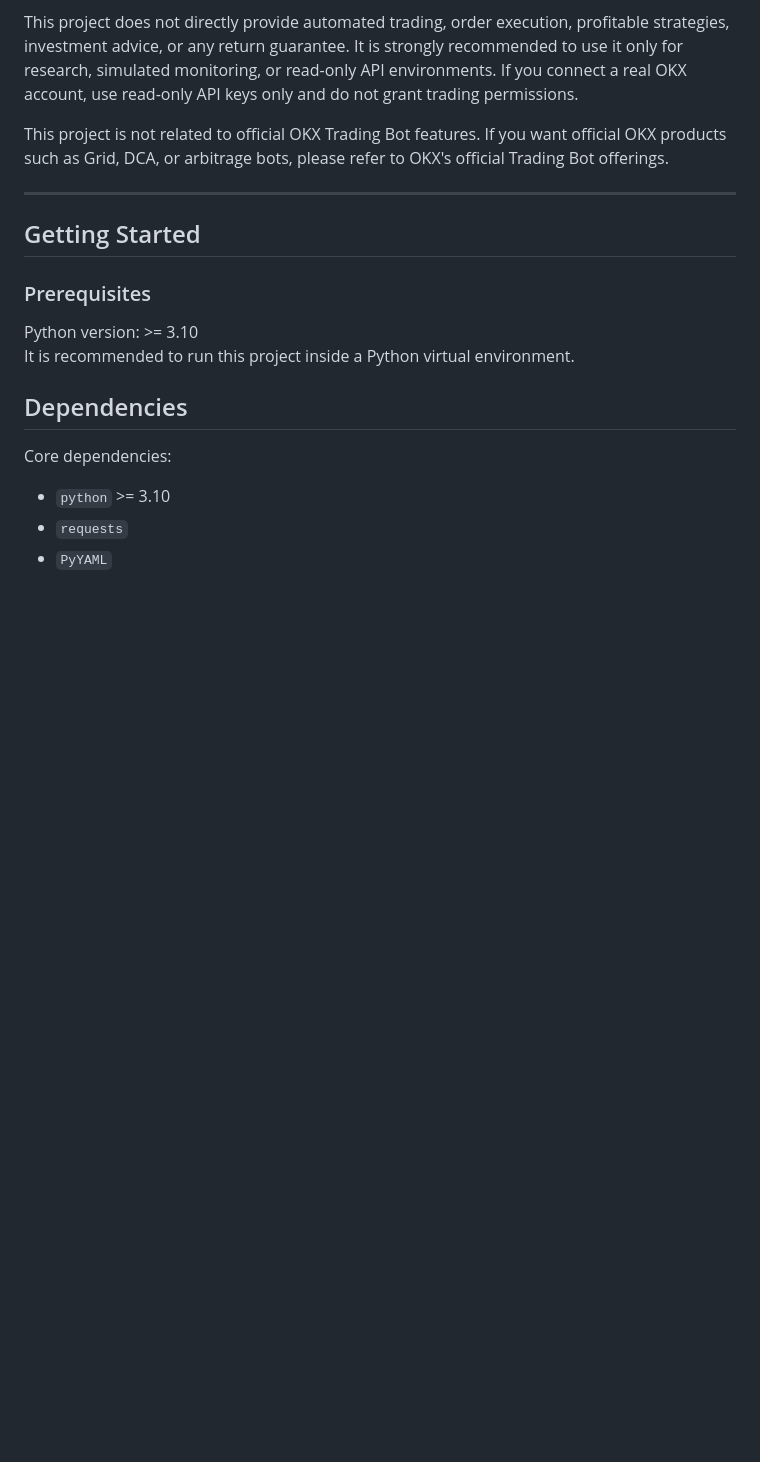
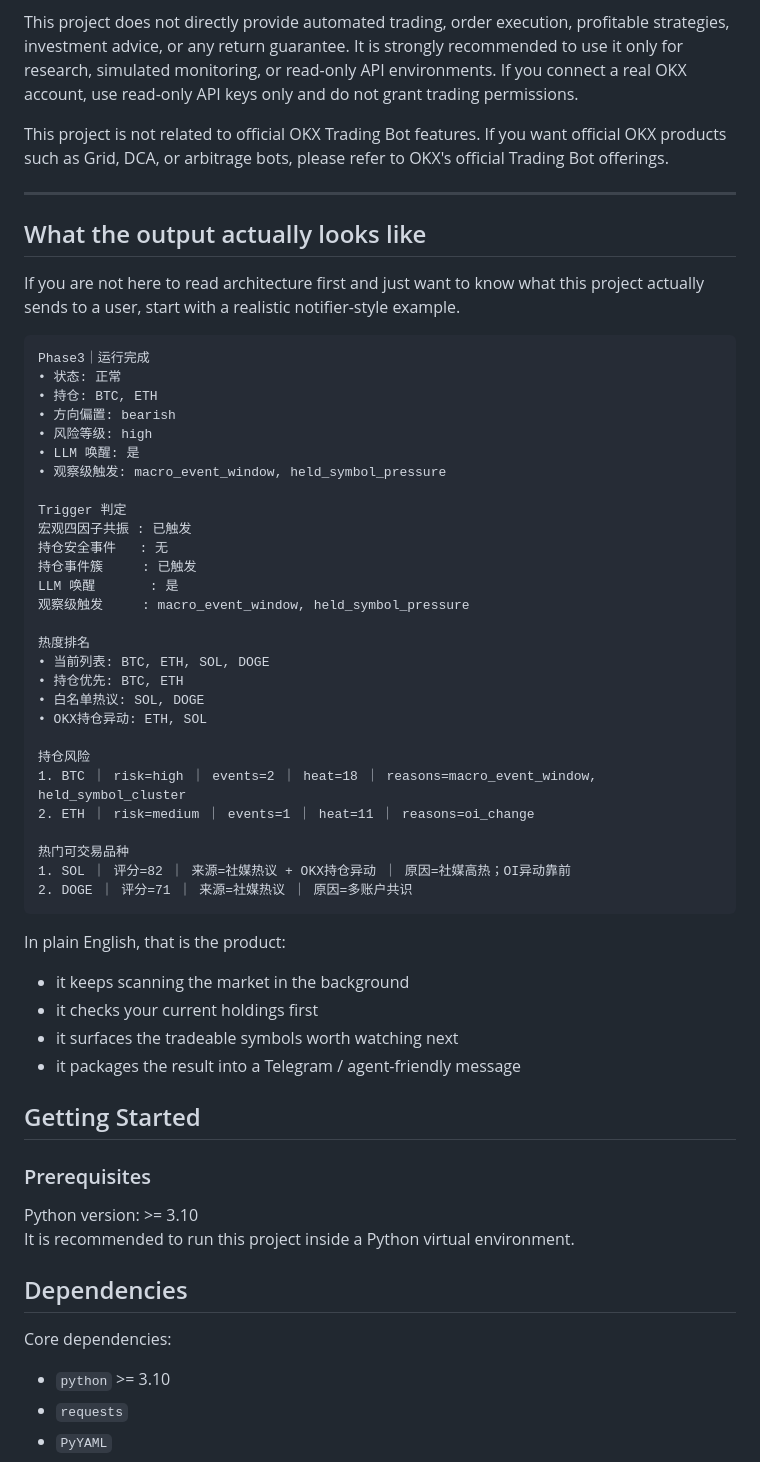
Before and after one commit to Parsiffal1/okx-market-sentinel-skill, a Markdown page: README.md, the part around one of its changes. GitHub-like rendering; blank space fills up the shorter version.

````diff
--- a/README.md
+++ b/README.md
@@ -13,6 +13,48 @@ This project does not directly provide automated trading, order execution, profi
 This project is not related to official OKX Trading Bot features. If you want official OKX products such as Grid, DCA, or arbitrage bots, please refer to OKX's official Trading Bot offerings.
 
 ---
+
+## What the output actually looks like
+
+If you are not here to read architecture first and just want to know what this project actually sends to a user, start with a realistic notifier-style example.
+
+```text
+Phase3｜运行完成
+• 状态: 正常
+• 持仓: BTC, ETH
+• 方向偏置: bearish
+• 风险等级: high
+• LLM 唤醒: 是
+• 观察级触发: macro_event_window, held_symbol_pressure
+
+Trigger 判定
+宏观四因子共振 : 已触发
+持仓安全事件   : 无
+持仓事件簇     : 已触发
+LLM 唤醒       : 是
+观察级触发     : macro_event_window, held_symbol_pressure
+
+热度排名
+• 当前列表: BTC, ETH, SOL, DOGE
+• 持仓优先: BTC, ETH
+• 白名单热议: SOL, DOGE
+• OKX持仓异动: ETH, SOL
+
+持仓风险
+1. BTC ｜ risk=high ｜ events=2 ｜ heat=18 ｜ reasons=macro_event_window, held_symbol_cluster
+2. ETH ｜ risk=medium ｜ events=1 ｜ heat=11 ｜ reasons=oi_change
+
+热门可交易品种
+1. SOL ｜ 评分=82 ｜ 来源=社媒热议 + OKX持仓异动 ｜ 原因=社媒高热；OI异动靠前
+2. DOGE ｜ 评分=71 ｜ 来源=社媒热议 ｜ 原因=多账户共识
+```
+
+In plain English, that is the product:
+
+- it keeps scanning the market in the background
+- it checks your current holdings first
+- it surfaces the tradeable symbols worth watching next
+- it packages the result into a Telegram / agent-friendly message
 
 ## Getting Started
 
````
Also changed, not shown: other parts of README.md (+12 -60 lines), README.zh.md (+54 -60 lines).
